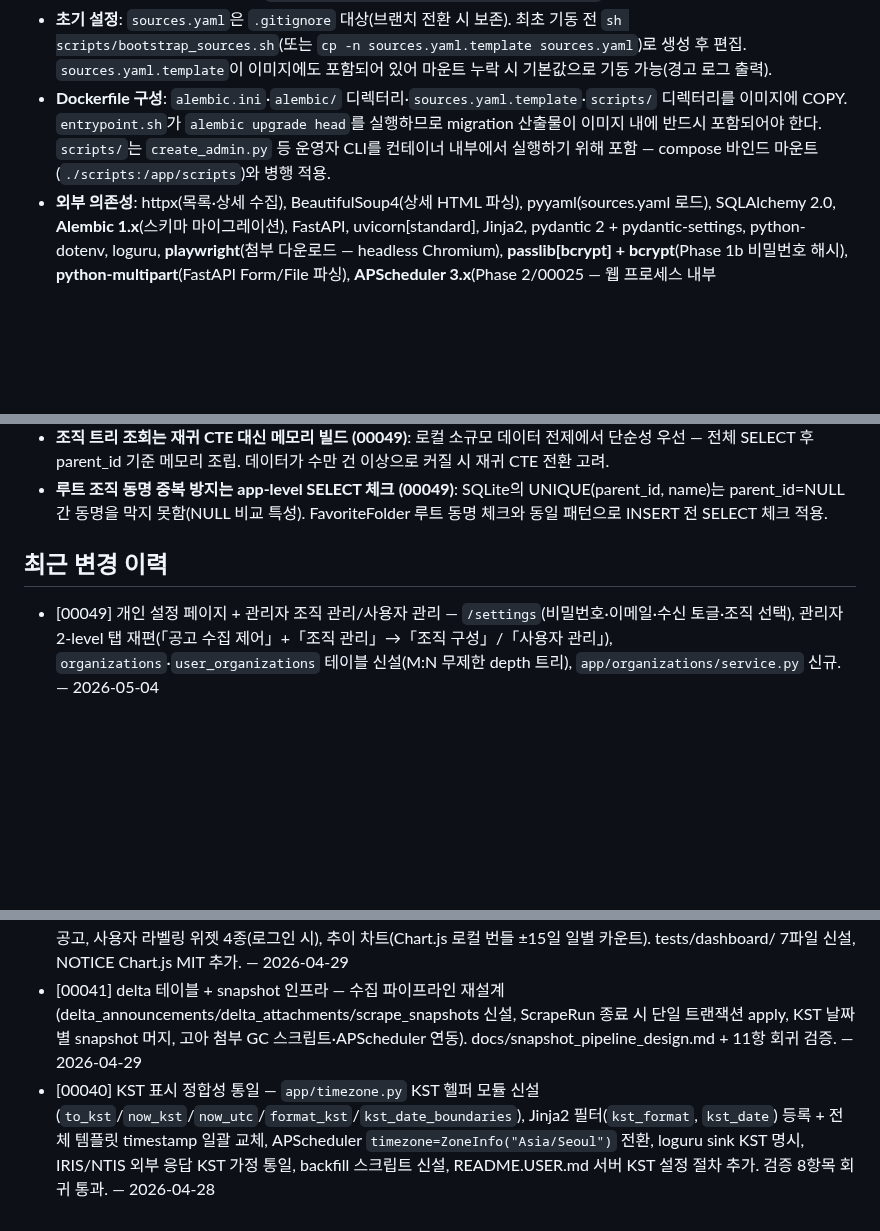
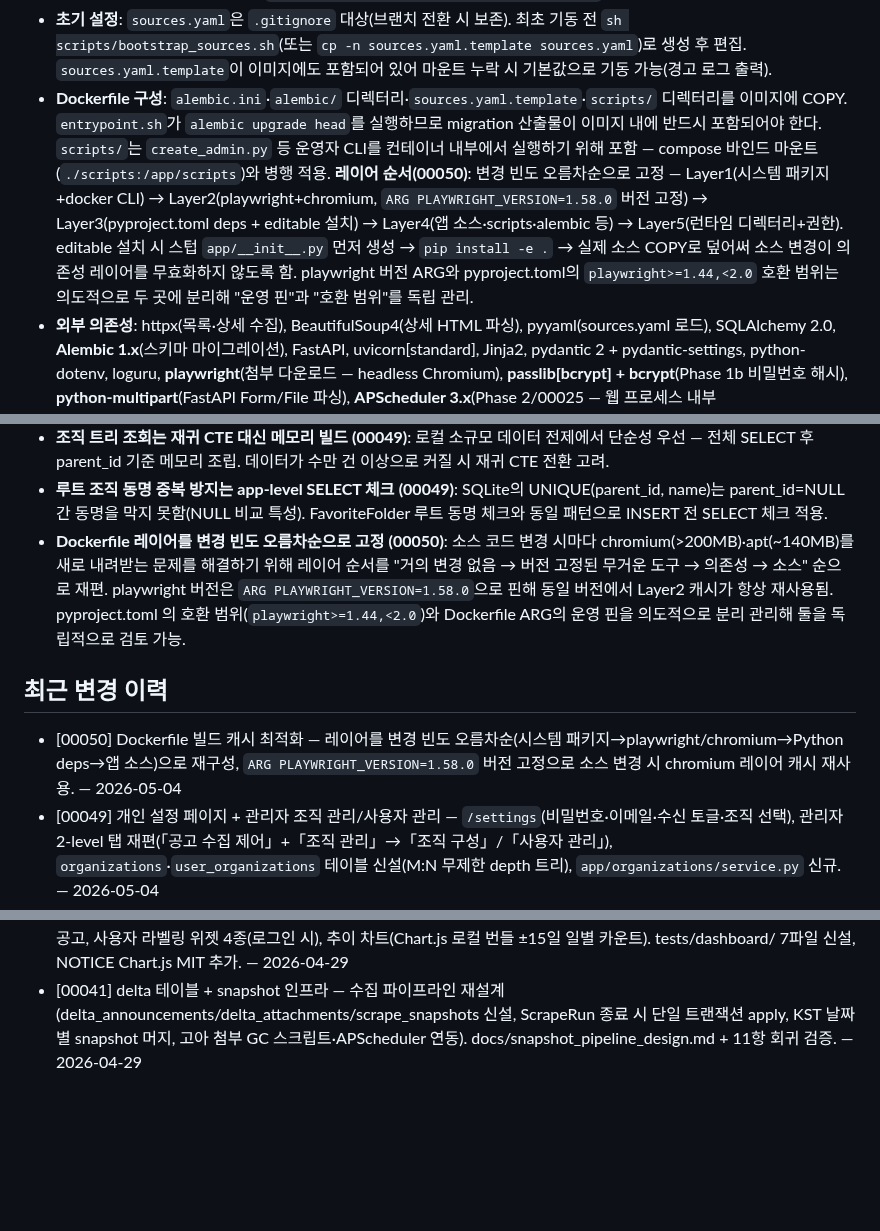
Before and after one commit to seungkeolkim/government-project-analysis-agent, a Markdown page: PROJECT_NOTES.md, 3 parts joined by grey strips. GitHub-like rendering; blank space fills up the shorter version.

Commit message:
[00050] memory: PROJECT_NOTES.md 갱신

```diff
--- a/PROJECT_NOTES.md
+++ b/PROJECT_NOTES.md
@@ -82,7 +82,7 @@ IRIS(한국연구재단 범부처통합연구지원시스템), NTIS 등 정부
   - **entrypoint 설정 주입**: `docker/entrypoint.sh` 가 마운트된 `sources.yaml` 을 per-run 임시 디렉터리(`mktemp`)로 복사하고 `SOURCES_CONFIG_PATH` 환경변수를 주입한 뒤 `python -m app.cli` 를 exec. **sources.yaml 우선순위**: (1) compose 바인드 마운트 → (2) 이미지 내 `sources.yaml.template` 폴백. 실행 파라미터는 `sources.yaml`의 `scrape:` 섹션으로 제어하되, 웹/스케줄러가 "이번 run 만 특정 소스" 로 제한할 때는 `SCRAPE_ACTIVE_SOURCES`(쉼표 연결 문자열) 환경변수로 전달한다 — 파일 수정을 피해 per-run 복사본 격리를 유지한다.   - **동시성 lock**: ScrapeRun 테이블의 `running` row 존재 시 신규 생성 거부. create_scrape_run 이 단일 트랜잭션 안에서 SELECT→INSERT 해 race 방지. 웹 startup 에서 `cleanup_stale_running_runs()` 가 pid 없는/프로세스 사라진 running row 를 failed 로 정리해 lock 자동 해제. 이후 `start_scheduler()` 순서 고정.
   - **중단(SIGTERM) 시 atomic 보장**: `app/cli.py` 에 SIGTERM handler 등록 → 모듈 레벨 `_cancel_flag` 만 세움. 공고 루프 / 소스 루프의 **시작 지점에서만** flag 확인해 break. 현재 처리 중 공고(첨부 다운로드 포함)는 끝까지 마무리 — Phase 1a 의 per-announcement atomic 트랜잭션(UPSERT + 변경 감지 + 사용자 라벨링 리셋)을 깨지 않기 위함. ScrapeRun.status 도메인: `running/completed/cancelled/failed/partial`.
 - **초기 설정**: `sources.yaml`은 `.gitignore` 대상(브랜치 전환 시 보존). 최초 기동 전 `sh scripts/bootstrap_sources.sh`(또는 `cp -n sources.yaml.template sources.yaml`)로 생성 후 편집. `sources.yaml.template`이 이미지에도 포함되어 있어 마운트 누락 시 기본값으로 기동 가능(경고 로그 출력).
-- **Dockerfile 구성**: `alembic.ini`·`alembic/` 디렉터리·`sources.yaml.template`·`scripts/` 디렉터리를 이미지에 COPY. `entrypoint.sh`가 `alembic upgrade head`를 실행하므로 migration 산출물이 이미지 내에 반드시 포함되어야 한다. `scripts/`는 `create_admin.py` 등 운영자 CLI를 컨테이너 내부에서 실행하기 위해 포함 — compose 바인드 마운트(`./scripts:/app/scripts`)와 병행 적용.
+- **Dockerfile 구성**: `alembic.ini`·`alembic/` 디렉터리·`sources.yaml.template`·`scripts/` 디렉터리를 이미지에 COPY. `entrypoint.sh`가 `alembic upgrade head`를 실행하므로 migration 산출물이 이미지 내에 반드시 포함되어야 한다. `scripts/`는 `create_admin.py` 등 운영자 CLI를 컨테이너 내부에서 실행하기 위해 포함 — compose 바인드 마운트(`./scripts:/app/scripts`)와 병행 적용. **레이어 순서(00050)**: 변경 빈도 오름차순으로 고정 — Layer1(시스템 패키지+docker CLI) → Layer2(playwright+chromium, `ARG PLAYWRIGHT_VERSION=1.58.0` 버전 고정) → Layer3(pyproject.toml deps + editable 설치) → Layer4(앱 소스·scripts·alembic 등) → Layer5(런타임 디렉터리+권한). editable 설치 시 스텁 `app/__init__.py` 먼저 생성 → `pip install -e .` → 실제 소스 COPY로 덮어써 소스 변경이 의존성 레이어를 무효화하지 않도록 함. playwright 버전 ARG와 pyproject.toml의 `playwright>=1.44,<2.0` 호환 범위는 의도적으로 두 곳에 분리해 "운영 핀"과 "호환 범위"를 독립 관리.
 - **외부 의존성**: httpx(목록·상세 수집), BeautifulSoup4(상세 HTML 파싱), pyyaml(sources.yaml 로드), SQLAlchemy 2.0, **Alembic 1.x**(스키마 마이그레이션), FastAPI, uvicorn[standard], Jinja2, pydantic 2 + pydantic-settings, python-dotenv, loguru, **playwright**(첨부 다운로드 — headless Chromium), **passlib[bcrypt] + bcrypt**(Phase 1b 비밀번호 해시), **python-multipart**(FastAPI Form/File 파싱), **APScheduler 3.x**(Phase 2/00025 — 웹 프로세스 내부 BackgroundScheduler; 4.x 는 async-first 로 API 가 breaking change 여서 3.x 로 고정). Dockerfile 에 `playwright install chromium --with-deps` + `docker.io` + `docker-cli`(apt — 두 패키지 분리됨, 모두 필요) + compose v2 플러그인(직접 curl 배치) 포함.
 - **첨부 다운로드 설계**: `docs/attachment_download_plan.md` 에 상세 설계 기록. 첨부 링크는 `javascript:f_bsnsAncm_downloadAtchFile(...)` 형태 — Playwright가 해당 링크를 클릭하면 브라우저 `download` 이벤트로 파일 수신. httpx fallback(직접 POST)은 JS 우회 불가 시 사용 못할 수 있음.
 
@@ -168,9 +168,11 @@ IRIS(한국연구재단 범부처통합연구지원시스템), NTIS 등 정부
 - **조직은 users FK 컬럼이 아닌 별도 테이블 + M:N 조인 테이블로 관리 (00049)**: 사용자가 0개 이상의 조직에 속할 수 있으므로 FK 단일 컬럼 불가. `organizations`(트리) + `user_organizations`(조인) 두 테이블로 분리. ON DELETE RESTRICT(조직 삭제 전 자식·멤버 확인 강제), 삭제 시 app-level 체크 선행.
 - **조직 트리 조회는 재귀 CTE 대신 메모리 빌드 (00049)**: 로컬 소규모 데이터 전제에서 단순성 우선 — 전체 SELECT 후 parent_id 기준 메모리 조립. 데이터가 수만 건 이상으로 커질 시 재귀 CTE 전환 고려.
 - **루트 조직 동명 중복 방지는 app-level SELECT 체크 (00049)**: SQLite의 UNIQUE(parent_id, name)는 parent_id=NULL 간 동명을 막지 못함(NULL 비교 특성). FavoriteFolder 루트 동명 체크와 동일 패턴으로 INSERT 전 SELECT 체크 적용.
+- **Dockerfile 레이어를 변경 빈도 오름차순으로 고정 (00050)**: 소스 코드 변경 시마다 chromium(>200MB)·apt(~140MB)를 새로 내려받는 문제를 해결하기 위해 레이어 순서를 "거의 변경 없음 → 버전 고정된 무거운 도구 → 의존성 → 소스" 순으로 재편. playwright 버전은 `ARG PLAYWRIGHT_VERSION=1.58.0`으로 핀해 동일 버전에서 Layer2 캐시가 항상 재사용됨. pyproject.toml 의 호환 범위(`playwright>=1.44,<2.0`)와 Dockerfile ARG의 운영 핀을 의도적으로 분리 관리해 둘을 독립적으로 검토 가능.
 
 ## 최근 변경 이력
 
+- [00050] Dockerfile 빌드 캐시 최적화 — 레이어를 변경 빈도 오름차순(시스템 패키지→playwright/chromium→Python deps→앱 소스)으로 재구성, `ARG PLAYWRIGHT_VERSION=1.58.0` 버전 고정으로 소스 변경 시 chromium 레이어 캐시 재사용. — 2026-05-04
 - [00049] 개인 설정 페이지 + 관리자 조직 관리/사용자 관리 — `/settings`(비밀번호·이메일·수신 토글·조직 선택), 관리자 2-level 탭 재편(「공고 수집 제어」+「조직 관리」→「조직 구성」/「사용자 관리」), `organizations`·`user_organizations` 테이블 신설(M:N 무제한 depth 트리), `app/organizations/service.py` 신규. — 2026-05-04
 - [00048] A섹션 baseline 경고 오탐 수정 — `_resolve_effective_compare_date` (c-NEW) 분기에서 baseline 부재 시 `fallback_applied=False, message=""`로 변경. prev_day 등 (from, to] 구간 모드에서 구간 내 snapshot이 있음에도 노란 경고("비교일 snapshot 없어 baseline 없이 누적 표시")가 잘못 표시되던 오탐 제거. baseline은 카드 compare_count 표시용일 뿐 누적 머지 결과에 영향 없음. — 2026-04-29
 - [00047] 즐겨찾기 폴더 트리 직속 공고 수 표시 — 사이드바 각 폴더명 우측에 `(N)` 카운트 표시. `count_favorite_entries_by_folder_for_user`(GROUP BY 단일 쿼리, N+1 방지) 신규 + `get_folder_tree_for_user` 노드 dict에 `entry_count` 포함. 직속(direct) 공고 수만 표시 — 자식 하위 폴더 합산 제외(사용자 원문 예시 기준). tests/favorites/test_favorites_repository.py 보강. — 2026-04-29
@@ -180,4 +182,3 @@ IRIS(한국연구재단 범부처통합연구지원시스템), NTIS 등 정부
 - [00043] 대시보드 개선 — B섹션 2행 레이아웃·건수 표시·D-Day 배지·접수 날짜 bold+color 강조(00043-2), 추이 차트 ±15일→기준일~기준일-30일 과거 30일(00043-3), (from,to] 스냅샷 구간 시맨틱 확인 + 회귀 테스트 보강(00043-1), Playwright E2E 테스트 신설(tests/e2e/ + e2e-tests/ 포트 8001)(00043-4). — 2026-04-29
 - [00042] 대시보드 UI 신설 — GET /dashboard(비로그인 가능), 두 시점 비교(전날/전주/전월/전년/직접), A섹션 (from,to] snapshot 누적 머지(merge_snapshot_payload reduce 재사용) + 5종 카테고리 카드+expand, B섹션 to 기준 1개월 이내 공고, 사용자 라벨링 위젯 4종(로그인 시), 추이 차트(Chart.js 로컬 번들 ±15일 일별 카운트). tests/dashboard/ 7파일 신설, NOTICE Chart.js MIT 추가. — 2026-04-29
 - [00041] delta 테이블 + snapshot 인프라 — 수집 파이프라인 재설계(delta_announcements/delta_attachments/scrape_snapshots 신설, ScrapeRun 종료 시 단일 트랜잭션 apply, KST 날짜별 snapshot 머지, 고아 첨부 GC 스크립트·APScheduler 연동). docs/snapshot_pipeline_design.md + 11항 회귀 검증. — 2026-04-29
-- [00040] KST 표시 정합성 통일 — `app/timezone.py` KST 헬퍼 모듈 신설(`to_kst`/`now_kst`/`now_utc`/`format_kst`/`kst_date_boundaries`), Jinja2 필터(`kst_format`, `kst_date`) 등록 + 전체 템플릿 timestamp 일괄 교체, APScheduler `timezone=ZoneInfo("Asia/Seoul")` 전환, loguru sink KST 명시, IRIS/NTIS 외부 응답 KST 가정 통일, backfill 스크립트 신설, README.USER.md 서버 KST 설정 절차 추가. 검증 8항목 회귀 통과. — 2026-04-28
```
